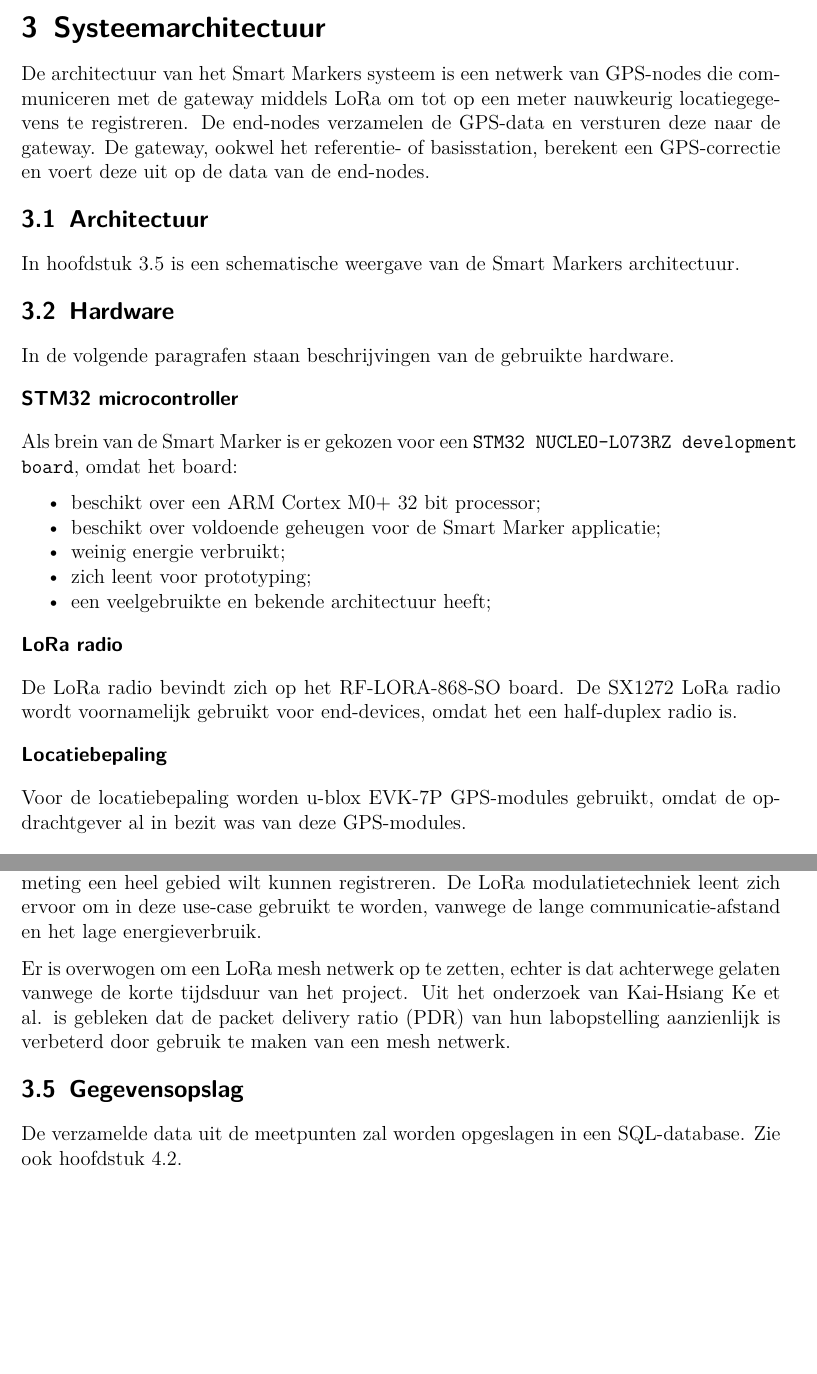
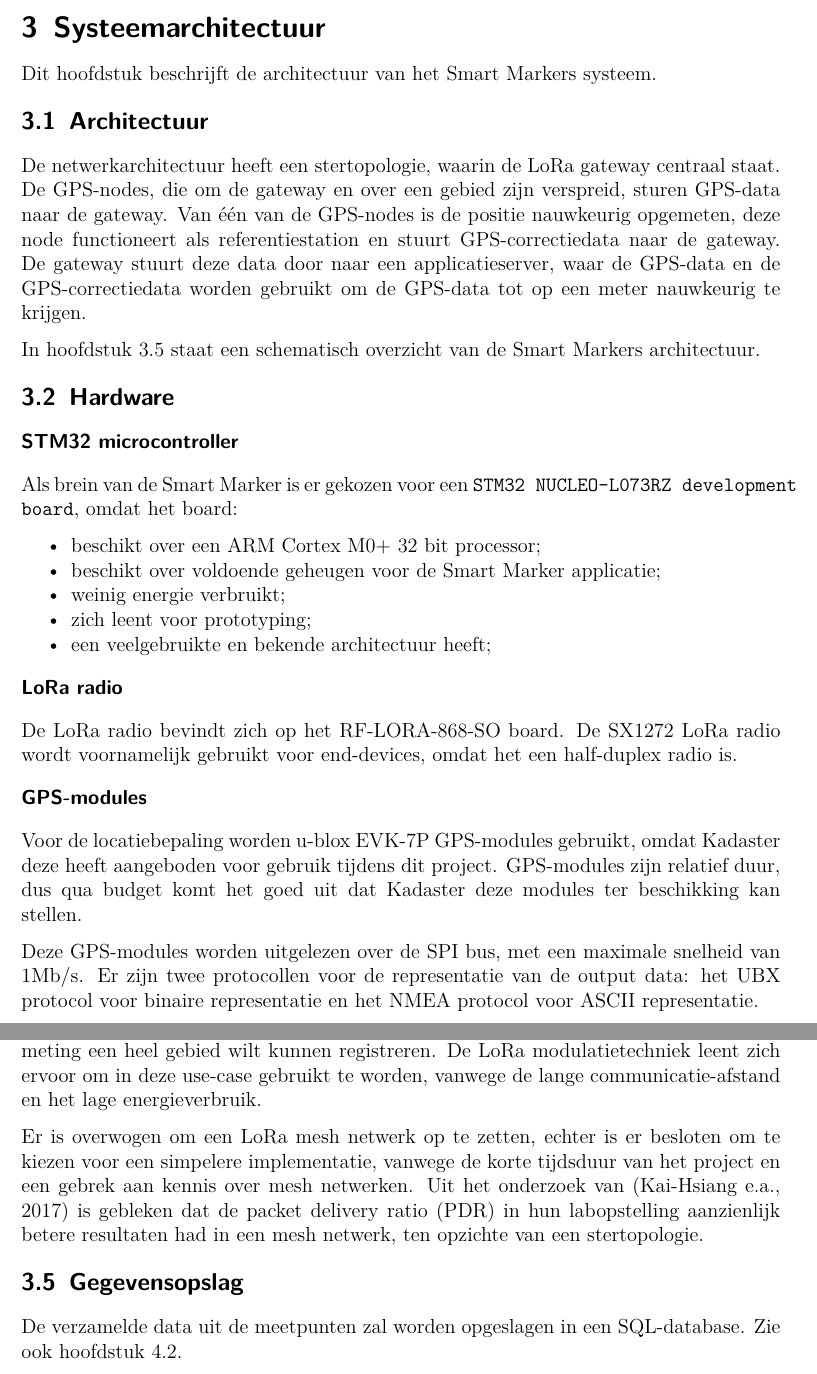
Before and after one commit to MTijmes/SmartMarkers, a LaTeX document (doc/technical.tex, which reads doc/technical/3_system_architecture.tex): two parts of pages 5 and 6 of 11 before the commit and two parts of pages 5 and 6 of 12 after it, joined at a grey line, cut so that both start at the same text, the shorter picture padded with empty space. Compiled offline with pdfLaTeX.

Commit message:
doc: technical: update system architecture + introduction

```diff
--- a/doc/technical/3_system_architecture.tex
+++ b/doc/technical/3_system_architecture.tex
@@ -1,12 +1,12 @@
 \section{Systeemarchitectuur}
-De architectuur van het Smart Markers systeem is een netwerk van GPS-nodes die communiceren met de gateway middels LoRa om tot op een meter nauwkeurig locatiegegevens te registreren. De end-nodes verzamelen de GPS-data en versturen deze naar de gateway. De gateway, ookwel het referentie- of basisstation, berekent een GPS-correctie en voert deze uit op de data van de end-nodes.
+Dit hoofdstuk beschrijft de architectuur van het Smart Markers systeem.
 
 \subsection{Architectuur}
-In hoofdstuk \ref{subsec:overzicht} is een schematische weergave van de Smart Markers architectuur.
-% TODO: Welke protocollen? Welke data?
+De netwerkarchitectuur heeft een stertopologie, waarin de LoRa gateway centraal staat. De GPS-nodes, die om de gateway en over een gebied zijn verspreid, sturen GPS-data naar de gateway. Van één van de GPS-nodes is de positie nauwkeurig opgemeten, deze node functioneert als referentiestation en stuurt GPS-correctiedata naar de gateway. De gateway stuurt deze data door naar een applicatieserver, waar de GPS-data en de GPS-correctiedata worden gebruikt om de GPS-data tot op een meter nauwkeurig te krijgen.
+
+In hoofdstuk \ref{subsec:overzicht} staat een schematisch overzicht van de Smart Markers architectuur.
 
 \subsection{Hardware}
-In de volgende paragrafen staan beschrijvingen van de gebruikte hardware.
 \paragraph{STM32 microcontroller}
 Als brein van de Smart Marker is er gekozen voor een \texttt{STM32 NUCLEO-L073RZ development board}, omdat het board:
 \begin{itemize}
@@ -21,8 +21,10 @@ Als brein van de Smart Marker is er gekozen voor een \texttt{STM32 NUCLEO-L073RZ
 De LoRa radio bevindt zich op het RF-LORA-868-SO board. De SX1272 LoRa radio wordt voornamelijk gebruikt voor end-devices, omdat het een half-duplex radio is.
 % TODO: Links naar LoRa docs
 
-\paragraph{Locatiebepaling}
-Voor de locatiebepaling worden u-blox EVK-7P GPS-modules gebruikt, omdat de opdrachtgever al in bezit was van deze GPS-modules.
+\paragraph{GPS-modules}
+Voor de locatiebepaling worden u-blox EVK-7P GPS-modules gebruikt, omdat Kadaster deze heeft aangeboden voor gebruik tijdens dit project. GPS-modules zijn relatief duur, dus qua budget komt het goed uit dat Kadaster deze modules ter beschikking kan stellen.
+
+Deze GPS-modules worden uitgelezen over de SPI bus, met een maximale snelheid van 1Mb/s. Er zijn twee protocollen voor de representatie van de output data: het UBX protocol voor binaire representatie en het NMEA protocol voor ASCII representatie.
 % TODO: Meer onderzoeken. Welke data?
 
 \paragraph{Stroomvoorziening}
@@ -45,8 +47,7 @@ Tijdens het project wordt er gebruik gemaakt van softwarepakketten ter ondersteu
 Als communicatie techniek is er gekozen voor LoRa, omdat de opdrachtgever met één meting een heel gebied wilt kunnen registreren. De LoRa modulatietechniek leent zich ervoor om in deze use-case gebruikt te worden, vanwege de lange communicatie-afstand en het lage energieverbruik.
 % TODO: Bron toevoegen vergelijking communicatie technieken/protocollen
 
-Er is overwogen om een LoRa mesh netwerk op te zetten, echter is dat achterwege gelaten vanwege de korte tijdsduur van het project. Uit het onderzoek van Kai-Hsiang Ke et al. is gebleken dat de packet delivery ratio (PDR) van hun labopstelling aanzienlijk is verbeterd door gebruik te maken van een mesh netwerk.
-% Bron: http://mx.nthu.edu.tw/~huclee/paper/2017%20IPSN%20LORA%20MESH%2020170124.pdf
+Er is overwogen om een LoRa mesh netwerk op te zetten, echter is er besloten om te kiezen voor een simpelere implementatie, vanwege de korte tijdsduur van het project en een gebrek aan kennis over mesh netwerken. Uit het onderzoek van \citep{AIM_HI_LORA_WMN} is gebleken dat de packet delivery ratio (PDR) in hun labopstelling aanzienlijk betere resultaten had in een mesh netwerk, ten opzichte van een stertopologie.
 
 \subsection{Gegevensopslag}
 De verzamelde data uit de meetpunten zal worden opgeslagen in een SQL-database.
```
Also changed, not shown: doc/technical/2_introduction.tex (+3 -2 lines), doc/technical/bibliography.bib (+14 -0 lines).
